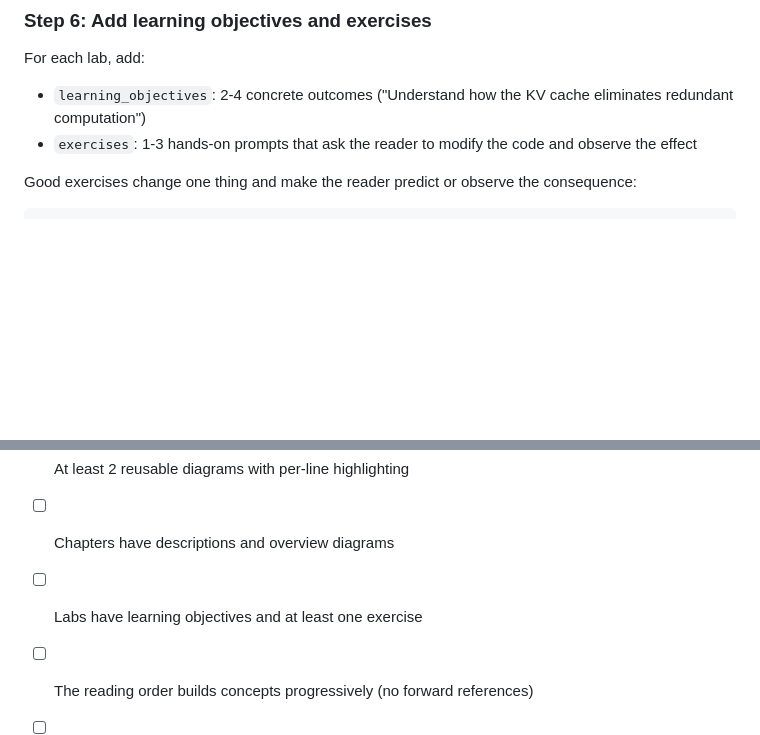
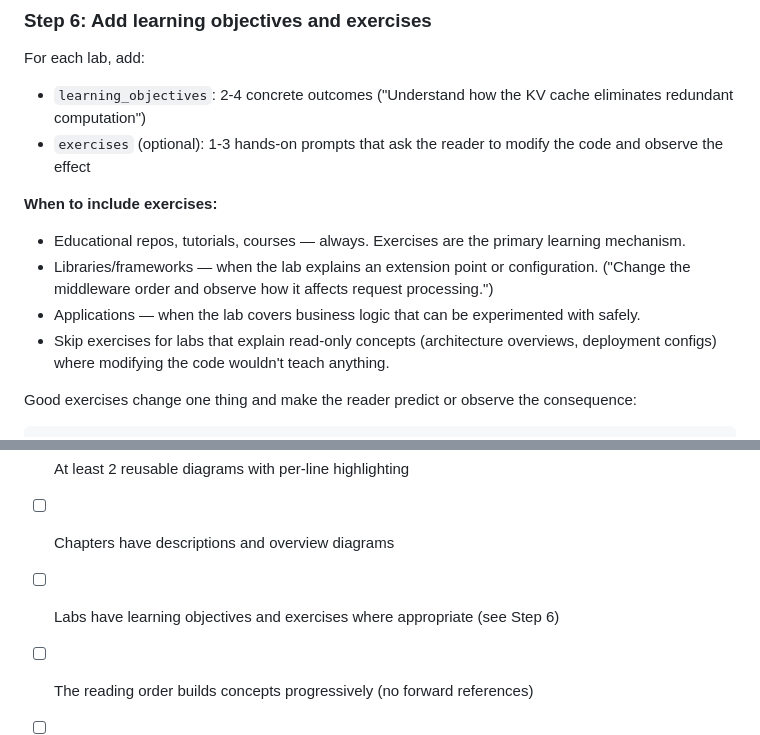
Before and after one commit to danilop/walk-the-code, a Markdown page: wtc/agent-skill.md, 2 parts joined by grey strips. GitHub-like rendering; blank space fills up the shorter version.

Commit message:
Make exercises optional in agent skill with guidance on when to include them

````diff
--- a/wtc/agent-skill.md
+++ b/wtc/agent-skill.md
@@ -144,7 +144,13 @@ Then in annotations:
 
 For each lab, add:
 - `learning_objectives`: 2-4 concrete outcomes ("Understand how the KV cache eliminates redundant computation")
-- `exercises`: 1-3 hands-on prompts that ask the reader to modify the code and observe the effect
+- `exercises` (optional): 1-3 hands-on prompts that ask the reader to modify the code and observe the effect
+
+**When to include exercises:**
+- Educational repos, tutorials, courses — always. Exercises are the primary learning mechanism.
+- Libraries/frameworks — when the lab explains an extension point or configuration. ("Change the middleware order and observe how it affects request processing.")
+- Applications — when the lab covers business logic that can be experimented with safely.
+- Skip exercises for labs that explain read-only concepts (architecture overviews, deployment configs) where modifying the code wouldn't teach anything.
 
 Good exercises change one thing and make the reader predict or observe the consequence:
 ```json
@@ -181,7 +187,7 @@ Before considering the tutorial complete, verify:
 - [ ] `important` lines mark architectural boundaries (10-15% of annotations)
 - [ ] At least 2 reusable diagrams with per-line highlighting
 - [ ] Chapters have descriptions and overview diagrams
-- [ ] Labs have learning objectives and at least one exercise
+- [ ] Labs have learning objectives and exercises where appropriate (see Step 6)
 - [ ] The reading order builds concepts progressively (no forward references)
 - [ ] `wtc-validate` passes with zero errors
 - [ ] Annotation coverage is 30-60% (not too sparse, not noise)
````
